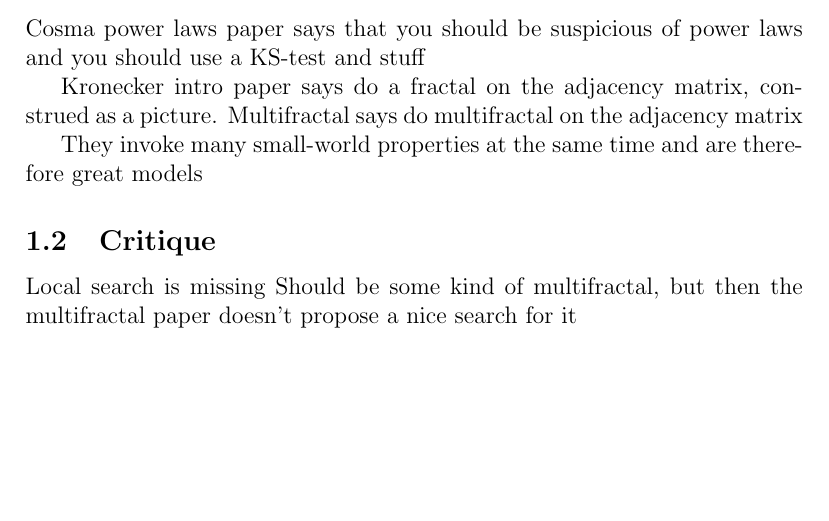
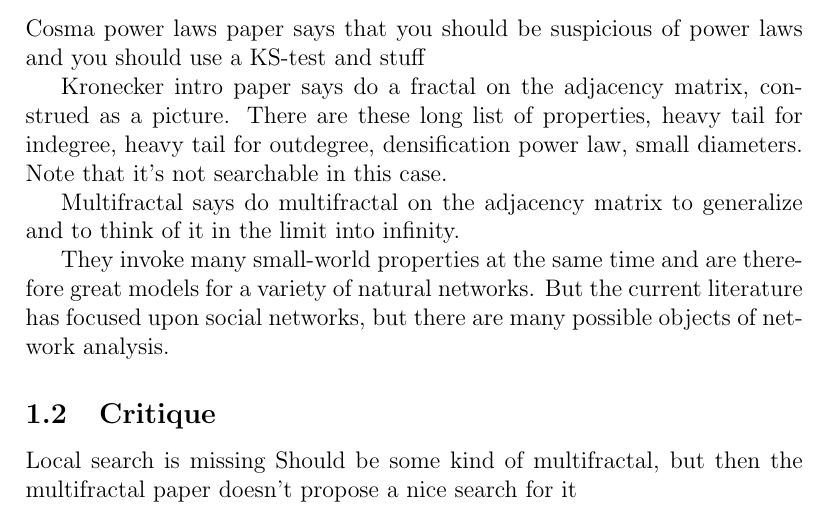
Before and after one commit to howonlee/kroneckerText, a LaTeX document (reading_response.tex): part of the page, cut so that both start at the same text, the shorter picture padded with empty space. Compiled offline with pdfLaTeX.

```diff
--- a/reading_response.tex
+++ b/reading_response.tex
@@ -15,11 +14,12 @@
 %What was the main technical content of the papers?
 Cosma power laws paper says that you should be suspicious of power laws and you should use a KS-test and stuff
 
-Kronecker intro paper says do a fractal on the adjacency matrix, construed as a picture.
-Multifractal says do multifractal on the adjacency matrix
+Kronecker intro paper says do a fractal on the adjacency matrix, construed as a picture. There are these long list of properties, heavy tail for indegree, heavy tail for outdegree, densification power law, small diameters. Note that it's not searchable in this case.
+
+Multifractal says do multifractal on the adjacency matrix to generalize and to think of it in the limit into infinity.
 
 %How do papers relate to the topics presented in the course?
-They invoke many small-world properties at the same time and are therefore great models
+They invoke many small-world properties at the same time and are therefore great models for a variety of natural networks. But the current literature has focused upon social networks, but there are many possible objects of network analysis.
 
 \subsection{Critique}
 %What are strengths and weaknesses of the papers and how they are addressed?
```
Also changed, not shown: reading_response.tex (1 more changed lines), 1 other file.
